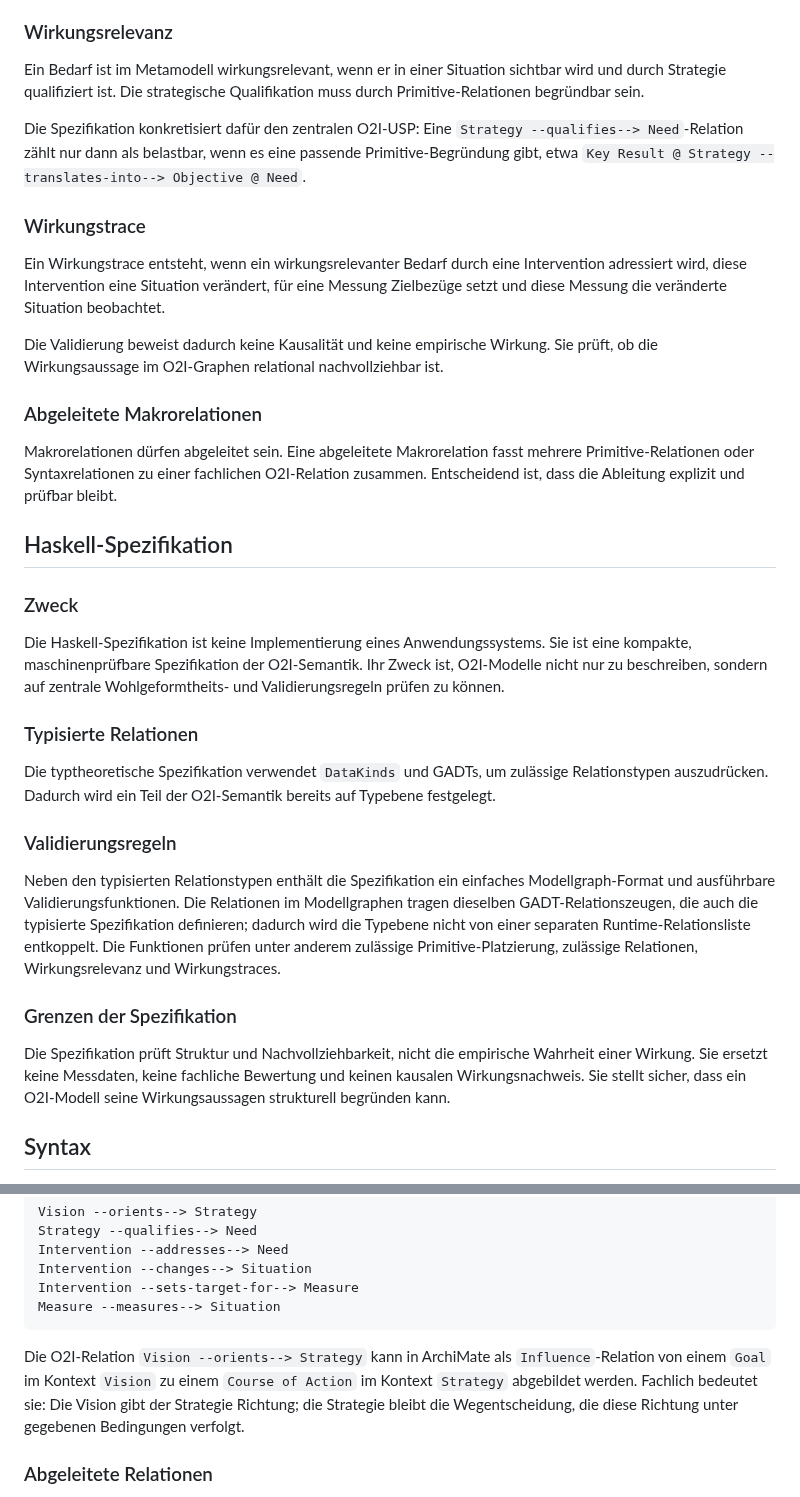
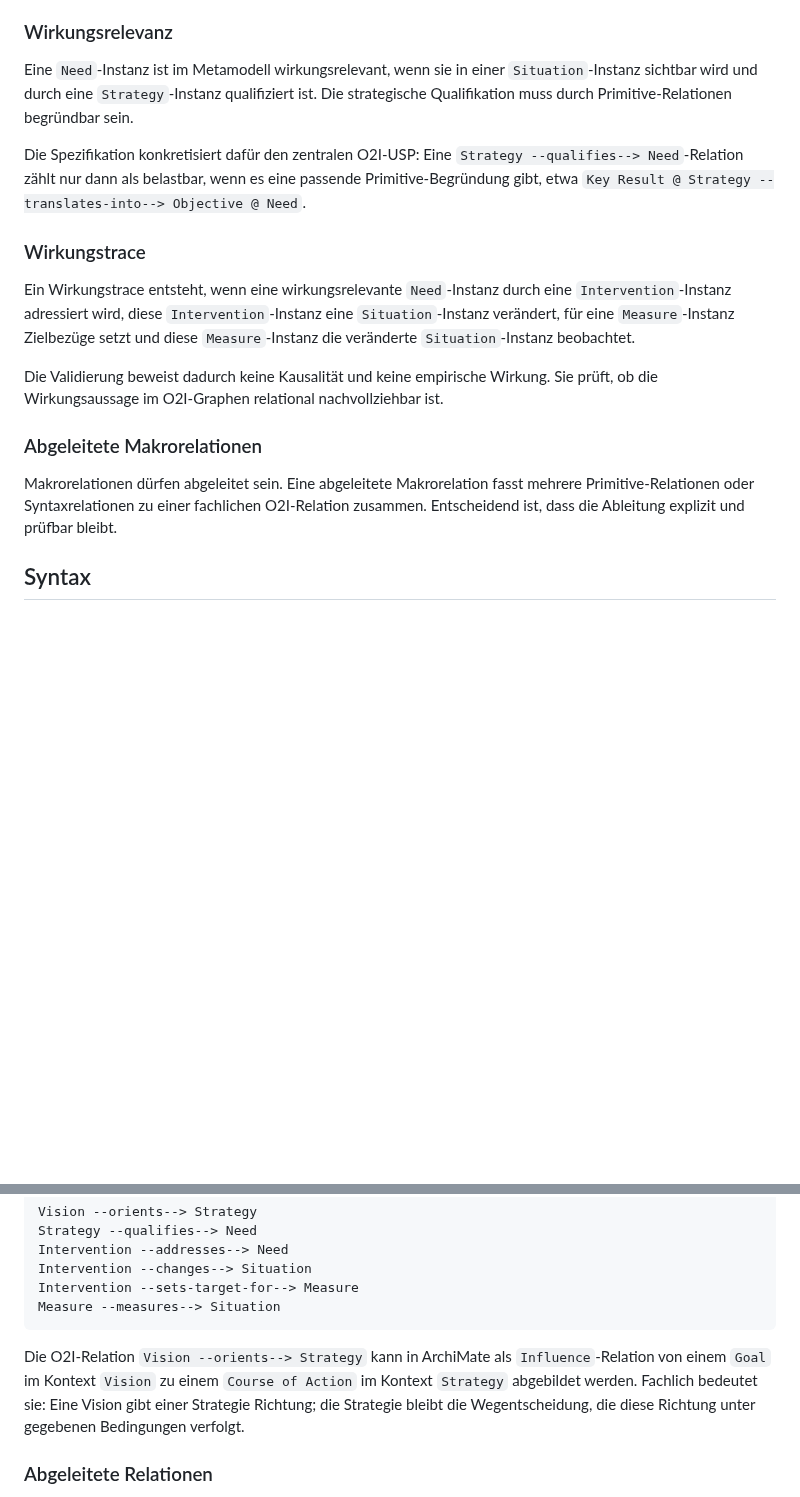
Before and after one commit to normenmueller/o2i, a Markdown page: o2i.md, 2 parts joined by grey strips. Drawn GitHub-style; blank space fills up the shorter version.

````diff
--- a/o2i.md
+++ b/o2i.md
@@ -625,37 +631,19 @@ Ein Modell ist wohlgeformt, wenn Primitive nur in zulässigen Kontexten verwende
 
 ### Wirkungsrelevanz
 
-Ein Bedarf ist im Metamodell wirkungsrelevant, wenn er in einer Situation sichtbar wird und durch Strategie qualifiziert ist. Die strategische Qualifikation muss durch Primitive-Relationen begründbar sein.
+Eine `Need`-Instanz ist im Metamodell wirkungsrelevant, wenn sie in einer `Situation`-Instanz sichtbar wird und durch eine `Strategy`-Instanz qualifiziert ist. Die strategische Qualifikation muss durch Primitive-Relationen begründbar sein.
 
 Die Spezifikation konkretisiert dafür den zentralen O2I-USP: Eine `Strategy --qualifies--> Need`-Relation zählt nur dann als belastbar, wenn es eine passende Primitive-Begründung gibt, etwa `Key Result @ Strategy --translates-into--> Objective @ Need`.
 
 ### Wirkungstrace
 
-Ein Wirkungstrace entsteht, wenn ein wirkungsrelevanter Bedarf durch eine Intervention adressiert wird, diese Intervention eine Situation verändert, für eine Messung Zielbezüge setzt und diese Messung die veränderte Situation beobachtet.
+Ein Wirkungstrace entsteht, wenn eine wirkungsrelevante `Need`-Instanz durch eine `Intervention`-Instanz adressiert wird, diese `Intervention`-Instanz eine `Situation`-Instanz verändert, für eine `Measure`-Instanz Zielbezüge setzt und diese `Measure`-Instanz die veränderte `Situation`-Instanz beobachtet.
 
 Die Validierung beweist dadurch keine Kausalität und keine empirische Wirkung. Sie prüft, ob die Wirkungsaussage im O2I-Graphen relational nachvollziehbar ist.
 
 ### Abgeleitete Makrorelationen
 
 Makrorelationen dürfen abgeleitet sein. Eine abgeleitete Makrorelation fasst mehrere Primitive-Relationen oder Syntaxrelationen zu einer fachlichen O2I-Relation zusammen. Entscheidend ist, dass die Ableitung explizit und prüfbar bleibt.
-
-## Haskell-Spezifikation
-
-### Zweck
-
-Die Haskell-Spezifikation ist keine Implementierung eines Anwendungssystems. Sie ist eine kompakte, maschinenprüfbare Spezifikation der O2I-Semantik. Ihr Zweck ist, O2I-Modelle nicht nur zu beschreiben, sondern auf zentrale Wohlgeformtheits- und Validierungsregeln prüfen zu können.
-
-### Typisierte Relationen
-
-Die typtheoretische Spezifikation verwendet `DataKinds` und GADTs, um zulässige Relationstypen auszudrücken. Dadurch wird ein Teil der O2I-Semantik bereits auf Typebene festgelegt.
-
-### Validierungsregeln
-
-Neben den typisierten Relationstypen enthält die Spezifikation ein einfaches Modellgraph-Format und ausführbare Validierungsfunktionen. Die Relationen im Modellgraphen tragen dieselben GADT-Relationszeugen, die auch die typisierte Spezifikation definieren; dadurch wird die Typebene nicht von einer separaten Runtime-Relationsliste entkoppelt. Die Funktionen prüfen unter anderem zulässige Primitive-Platzierung, zulässige Relationen, Wirkungsrelevanz und Wirkungstraces.
-
-### Grenzen der Spezifikation
-
-Die Spezifikation prüft Struktur und Nachvollziehbarkeit, nicht die empirische Wahrheit einer Wirkung. Sie ersetzt keine Messdaten, keine fachliche Bewertung und keinen kausalen Wirkungsnachweis. Sie stellt sicher, dass ein O2I-Modell seine Wirkungsaussagen strukturell begründen kann.
 
 ## Syntax
 
@@ -707,7 +695,7 @@ Intervention --sets-target-for--> Measure
 Measure --measures--> Situation
 ```
 
-Die O2I-Relation `Vision --orients--> Strategy` kann in ArchiMate als `Influence`-Relation von einem `Goal` im Kontext `Vision` zu einem `Course of Action` im Kontext `Strategy` abgebildet werden. Fachlich bedeutet sie: Die Vision gibt der Strategie Richtung; die Strategie bleibt die Wegentscheidung, die diese Richtung unter gegebenen Bedingungen verfolgt.
+Die O2I-Relation `Vision --orients--> Strategy` kann in ArchiMate als `Influence`-Relation von einem `Goal` im Kontext `Vision` zu einem `Course of Action` im Kontext `Strategy` abgebildet werden. Fachlich bedeutet sie: Eine Vision gibt einer Strategie Richtung; die Strategie bleibt die Wegentscheidung, die diese Richtung unter gegebenen Bedingungen verfolgt.
 
 ### Abgeleitete Relationen
 
````
Also changed, not shown: other parts of o2i.md (+68 -42 lines).
